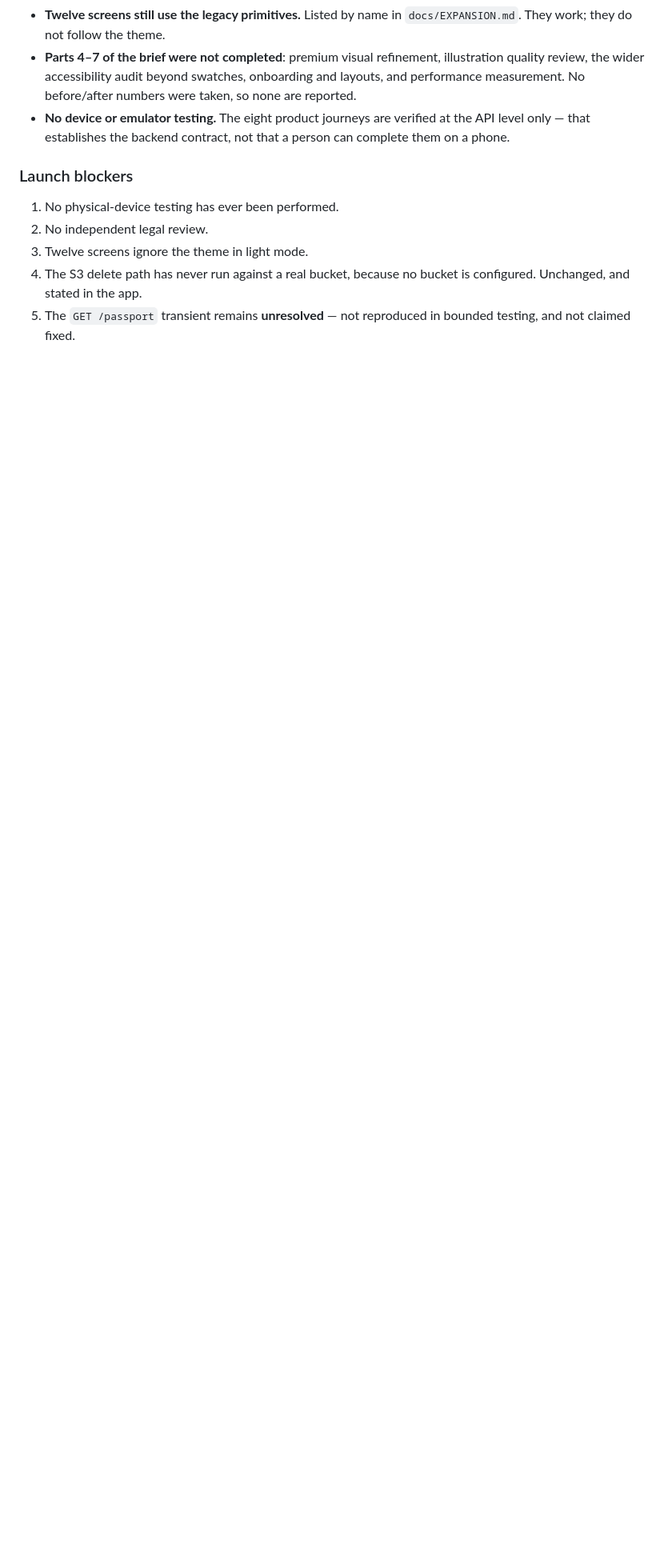
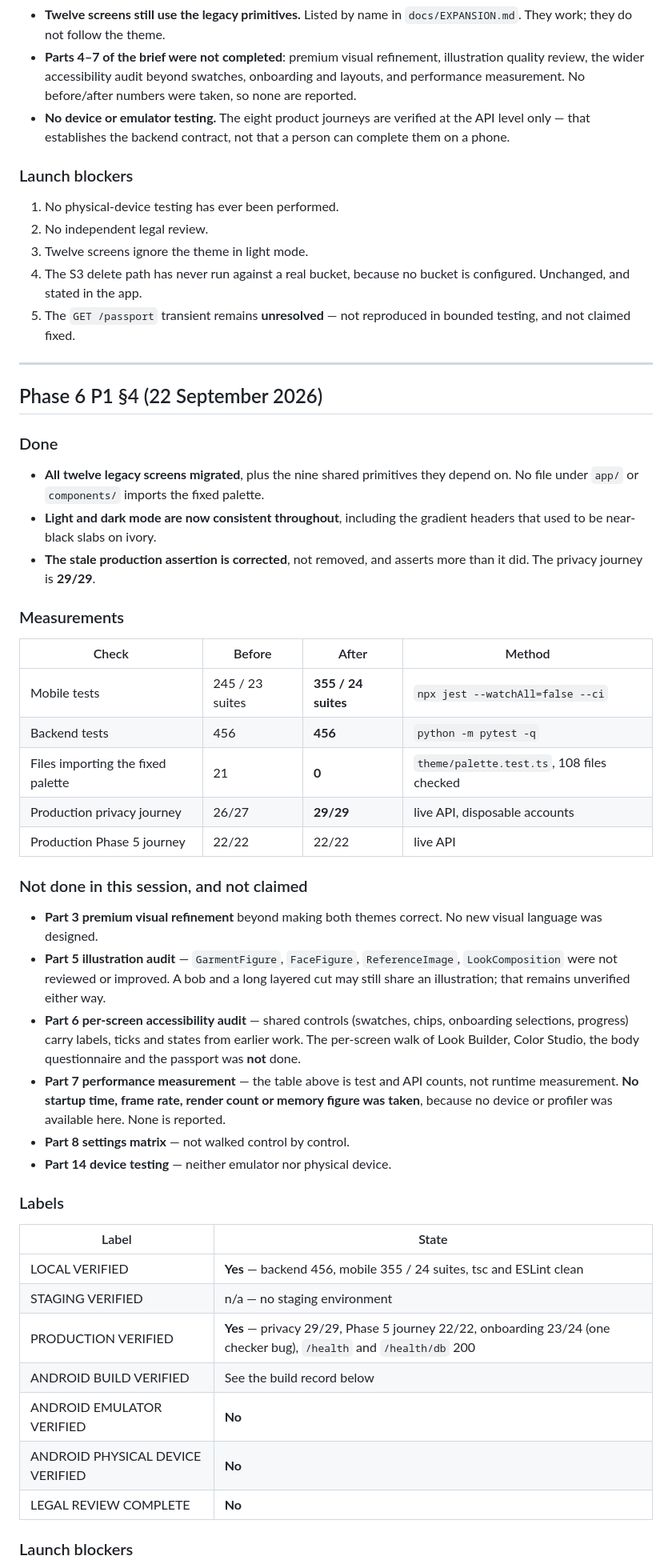
Before and after one commit to piyusha-sayal/VibeFit, a Markdown page: docs/LAUNCH_READINESS.md, the part around one of its changes. Shown at 80% size. Drawn GitHub-style; blank space fills up the shorter version.

Commit message:
docs: readiness and the device-testing checklist for §4
Co-Authored-By: Claude Opus 5 (1M context) <noreply@anthropic.com>
Claude-Session: https://claude.ai/code/session_01T7Yb73CVFad8xyeudhotY8

```diff
--- a/docs/LAUNCH_READINESS.md
+++ b/docs/LAUNCH_READINESS.md
@@ -212,3 +212,60 @@ The behaviour is right and the check is stale.
    configured. Unchanged, and stated in the app.
 5. The `GET /passport` transient remains **unresolved** — not reproduced in
    bounded testing, and not claimed fixed.
+
+---
+
+## Phase 6 P1 §4 (22 September 2026)
+
+### Done
+
+- **All twelve legacy screens migrated**, plus the nine shared primitives they
+  depend on. No file under `app/` or `components/` imports the fixed palette.
+- **Light and dark mode are now consistent throughout**, including the gradient
+  headers that used to be near-black slabs on ivory.
+- **The stale production assertion is corrected**, not removed, and asserts more
+  than it did. The privacy journey is **29/29**.
+
+### Measurements
+
+| Check | Before | After | Method |
+|---|---|---|---|
+| Mobile tests | 245 / 23 suites | **355 / 24 suites** | `npx jest --watchAll=false --ci` |
+| Backend tests | 456 | **456** | `python -m pytest -q` |
+| Files importing the fixed palette | 21 | **0** | `theme/palette.test.ts`, 108 files checked |
+| Production privacy journey | 26/27 | **29/29** | live API, disposable accounts |
+| Production Phase 5 journey | 22/22 | 22/22 | live API |
+
+### Not done in this session, and not claimed
+
+- **Part 3 premium visual refinement** beyond making both themes correct. No
+  new visual language was designed.
+- **Part 5 illustration audit** — `GarmentFigure`, `FaceFigure`,
+  `ReferenceImage`, `LookComposition` were not reviewed or improved. A bob and
+  a long layered cut may still share an illustration; that remains unverified
+  either way.
+- **Part 6 per-screen accessibility audit** — shared controls (swatches, chips,
+  onboarding selections, progress) carry labels, ticks and states from earlier
+  work. The per-screen walk of Look Builder, Color Studio, the body
+  questionnaire and the passport was **not** done.
+- **Part 7 performance measurement** — the table above is test and API counts,
+  not runtime measurement. **No startup time, frame rate, render count or
+  memory figure was taken**, because no device or profiler was available here.
+  None is reported.
+- **Part 8 settings matrix** — not walked control by control.
+- **Part 14 device testing** — neither emulator nor physical device.
+
+### Labels
+
+| Label | State |
+|---|---|
+| LOCAL VERIFIED | **Yes** — backend 456, mobile 355 / 24 suites, tsc and ESLint clean |
+| STAGING VERIFIED | n/a — no staging environment |
+| PRODUCTION VERIFIED | **Yes** — privacy 29/29, Phase 5 journey 22/22, onboarding 23/24 (one checker bug), `/health` and `/health/db` 200 |
+| ANDROID BUILD VERIFIED | See the build record below |
+| ANDROID EMULATOR VERIFIED | **No** |
+| ANDROID PHYSICAL DEVICE VERIFIED | **No** |
+| LEGAL REVIEW COMPLETE | **No** |
+
+### Launch blockers
+
```
Also changed, not shown: other parts of docs/LAUNCH_READINESS.md (+6 -0 lines), docs/RELEASE_VERIFICATION.md (+43 -0 lines).
